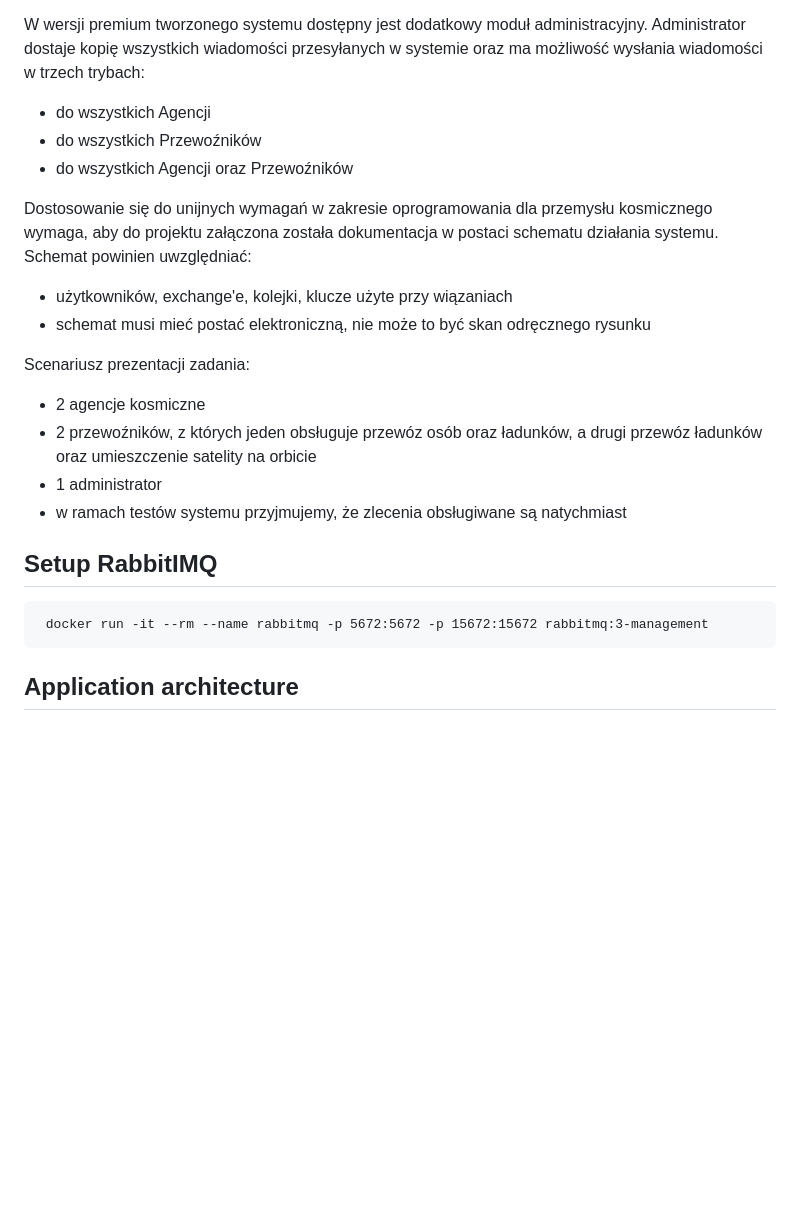
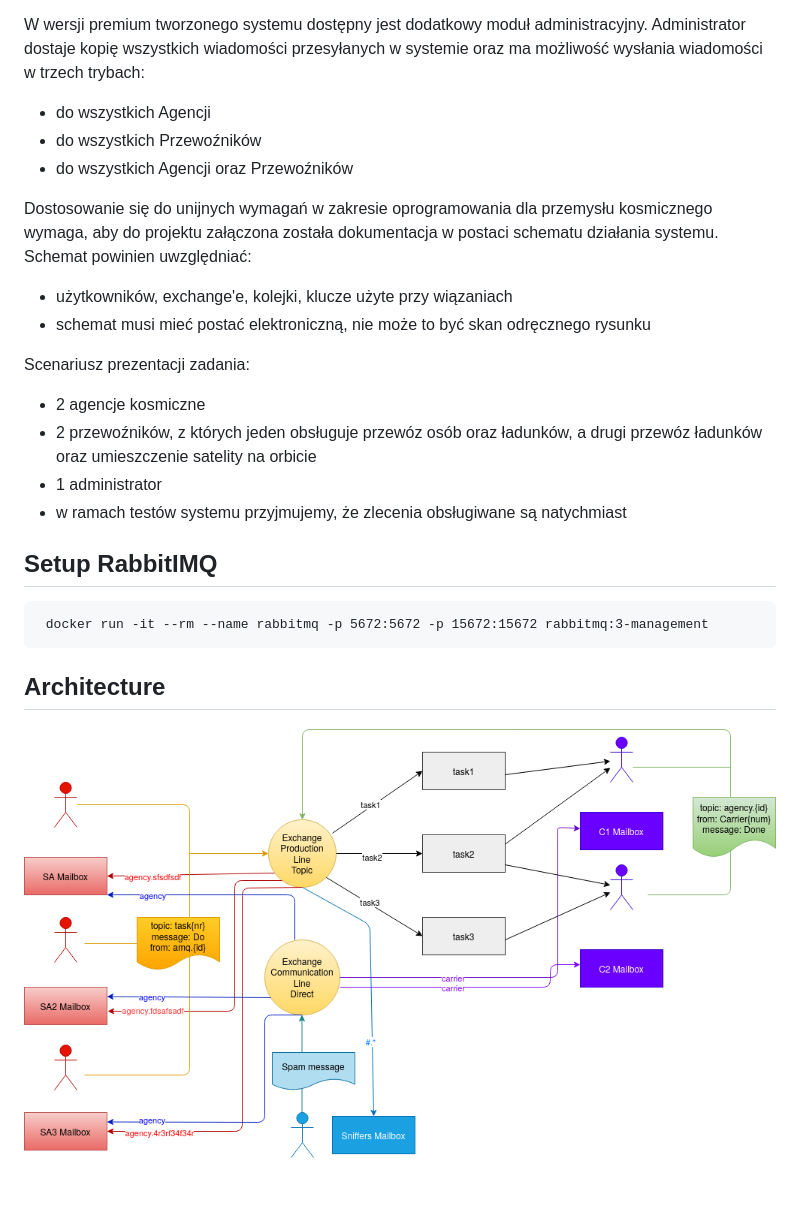
Before and after one commit to m00lecule/distributed-systems, a Markdown page: space_agency/README.md, the part around the change printed below. Drawn GitHub-style; pictures changed too: space_agency/img/diagram.png (added); blank space fills up the shorter version.

Commit message:
Diagram

````diff
--- a/space_agency/README.md
+++ b/space_agency/README.md
@@ -15,23 +16,29 @@ W związku z podpisanym porozumieniem, obowiązują następujące zasady współ
 - po wykonaniu usługi Przewoźnik wysyła potwierdzenie do Agencji
 
 W wersji premium tworzonego systemu dostępny jest dodatkowy moduł administracyjny. Administrator dostaje kopię wszystkich wiadomości przesyłanych w systemie oraz ma możliwość wysłania wiadomości w trzech trybach:
+
 - do wszystkich Agencji
 - do wszystkich Przewoźników
 - do wszystkich Agencji oraz Przewoźników
 
 Dostosowanie się do unijnych wymagań w zakresie oprogramowania dla przemysłu kosmicznego wymaga, aby do projektu załączona została dokumentacja w postaci schematu działania systemu. Schemat powinien uwzględniać:
+
 - użytkowników, exchange'e, kolejki, klucze użyte przy wiązaniach
 - schemat musi mieć postać elektroniczną, nie może to być skan odręcznego rysunku
 
 Scenariusz prezentacji zadania:
+
 - 2 agencje kosmiczne
 - 2 przewoźników, z których jeden obsługuje przewóz osób oraz ładunków, a drugi przewóz ładunków oraz umieszczenie satelity na orbicie
 - 1 administrator
 - w ramach testów systemu przyjmujemy, że zlecenia obsługiwane są natychmiast
 
 ## Setup RabbitIMQ
+
 ```$xslt
  docker run -it --rm --name rabbitmq -p 5672:5672 -p 15672:15672 rabbitmq:3-management
 ```
 
-## Application architecture
+## Architecture
+
+![diagram](img/diagram.png)
````
Also changed, not shown: other parts of space_agency/README.md (+1 -0 lines).
